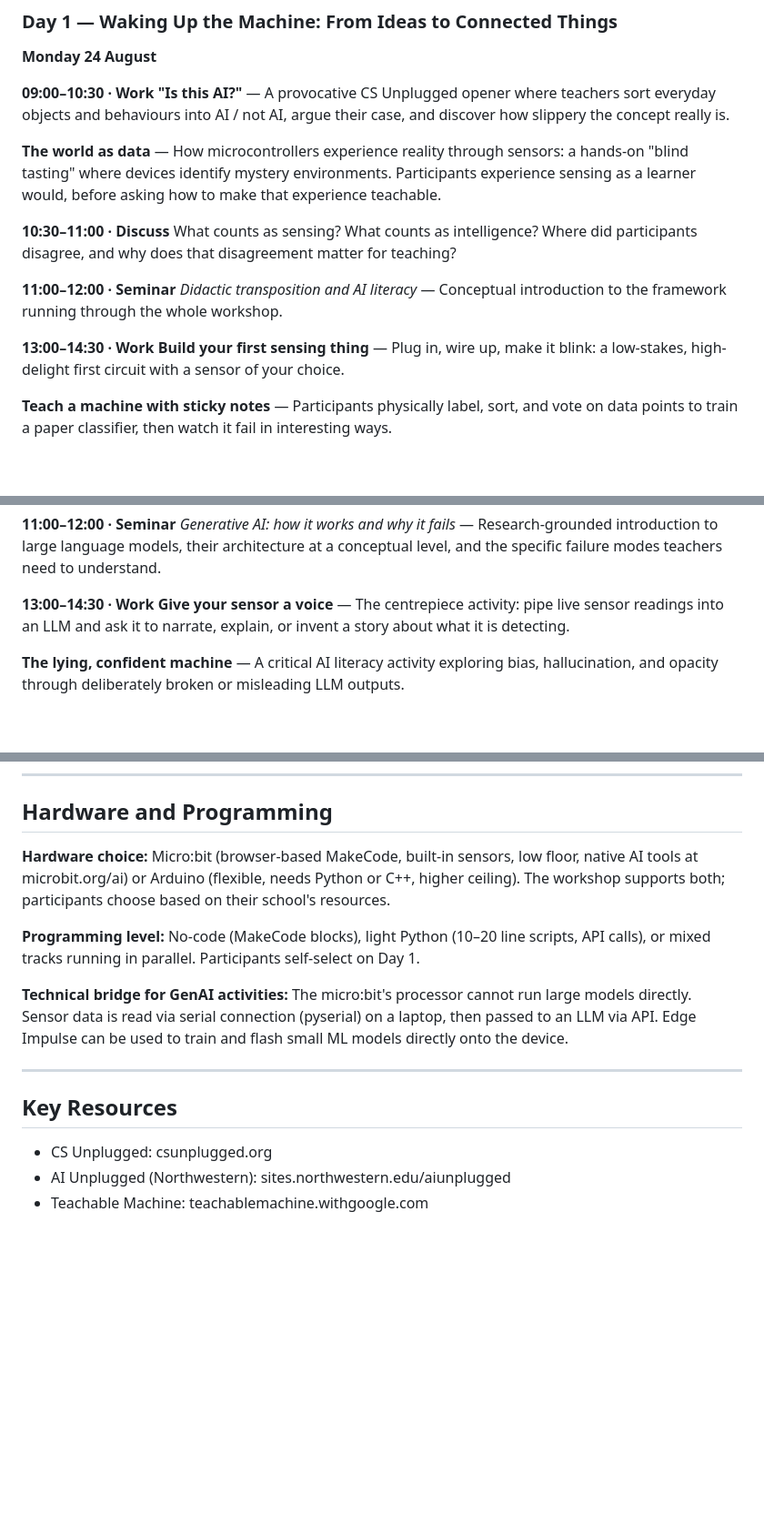
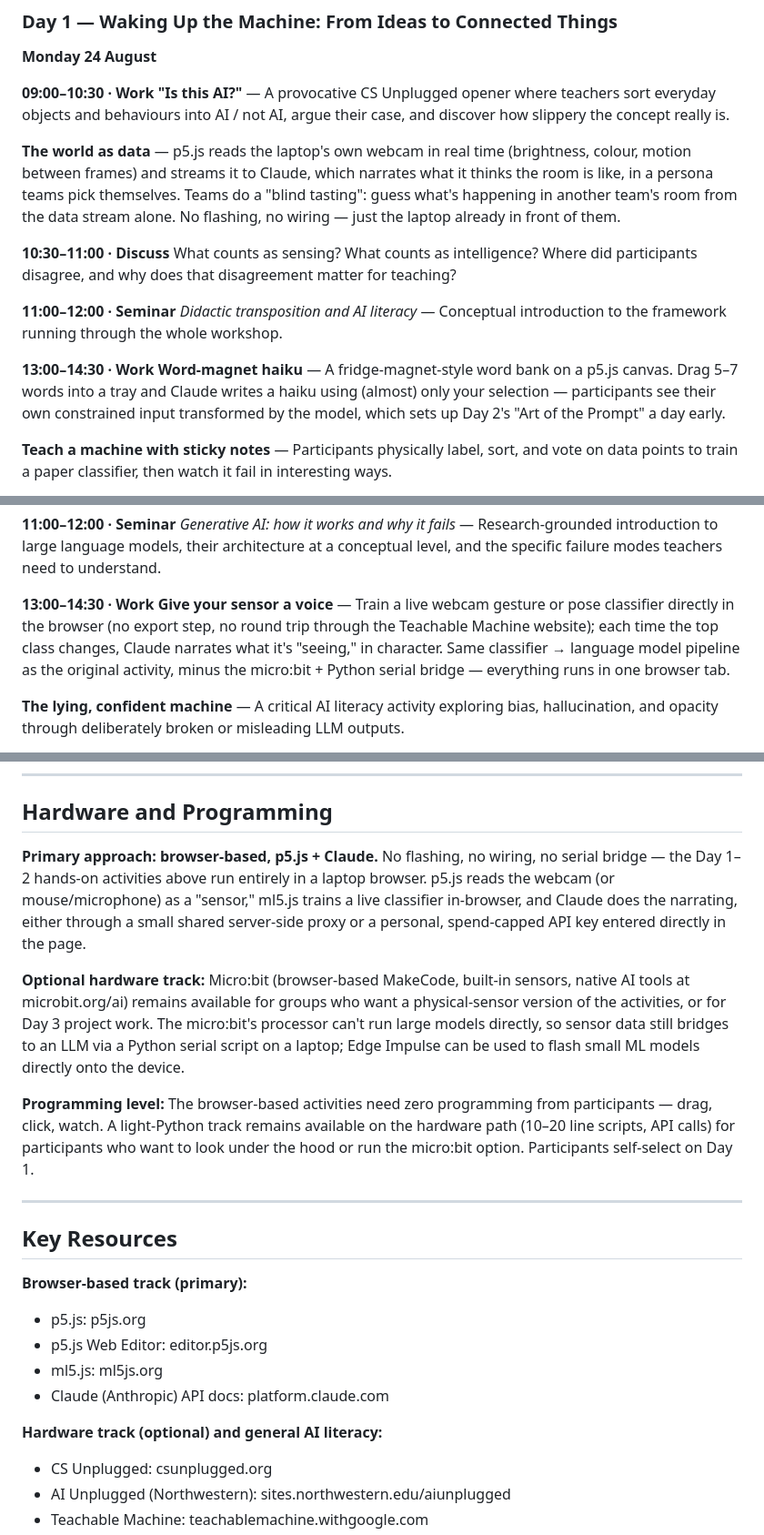
Before and after one commit to spikol/playful_facilitator, a Markdown page: programme.md, 3 parts joined by grey strips. Shown at 91% size. Drawn GitHub-style; blank space fills up the shorter version.

Commit message:
Update Day 1-2 activities to the browser-based p5.js + Claude approach
Replaces the micro:bit-based descriptions of "The world as data",
"Build your first sensing thing" (now Word-magnet haiku), and "Give
your sensor a voice" with the browser-based prototypes, matching
facilitator_site/Didactic_Workshop_IOT_details_v2.md in the source
repo. Also updates Hardware and Programming and Key Resources to lead
with the browser-based track, with micro:bit as an optional track.

```diff
--- a/programme.md
+++ b/programme.md
@@ -50,7 +50,7 @@ Course provider: University of Copenhagen, Department of Computer Science
 **09:00–10:30 · Work**
 **"Is this AI?"** — A provocative CS Unplugged opener where teachers sort everyday objects and behaviours into AI / not AI, argue their case, and discover how slippery the concept really is.
 
-**The world as data** — How microcontrollers experience reality through sensors: a hands-on "blind tasting" where devices identify mystery environments. Participants experience sensing as a learner would, before asking how to make that experience teachable.
+**The world as data** — p5.js reads the laptop's own webcam in real time (brightness, colour, motion between frames) and streams it to Claude, which narrates what it thinks the room is like, in a persona teams pick themselves. Teams do a "blind tasting": guess what's happening in another team's room from the data stream alone. No flashing, no wiring — just the laptop already in front of them.
 
 **10:30–11:00 · Discuss**
 What counts as sensing? What counts as intelligence? Where did participants disagree, and why does that disagreement matter for teaching?
@@ -59,7 +59,7 @@ What counts as sensing? What counts as intelligence? Where did participants disa
 *Didactic transposition and AI literacy* — Conceptual introduction to the framework running through the whole workshop.
 
 **13:00–14:30 · Work**
-**Build your first sensing thing** — Plug in, wire up, make it blink: a low-stakes, high-delight first circuit with a sensor of your choice.
+**Word-magnet haiku** — A fridge-magnet-style word bank on a p5.js canvas. Drag 5–7 words into a tray and Claude writes a haiku using (almost) only your selection — participants see their own constrained input transformed by the model, which sets up Day 2's "Art of the Prompt" a day early.
 
 **Teach a machine with sticky notes** — Participants physically label, sort, and vote on data points to train a paper classifier, then watch it fail in interesting ways.
 
@@ -83,7 +83,7 @@ What makes a good prompt? What does prompting have in common with asking a good
 *Generative AI: how it works and why it fails* — Research-grounded introduction to large language models, their architecture at a conceptual level, and the specific failure modes teachers need to understand.
 
 **13:00–14:30 · Work**
-**Give your sensor a voice** — The centrepiece activity: pipe live sensor readings into an LLM and ask it to narrate, explain, or invent a story about what it is detecting.
+**Give your sensor a voice** — Train a live webcam gesture or pose classifier directly in the browser (no export step, no round trip through the Teachable Machine website); each time the top class changes, Claude narrates what it's "seeing," in character. Same classifier → language model pipeline as the original activity, minus the micro:bit + Python serial bridge — everything runs in one browser tab.
 
 **The lying, confident machine** — A critical AI literacy activity exploring bias, hallucination, and opacity through deliberately broken or misleading LLM outputs.
 
@@ -160,16 +160,23 @@ Peer-review round: participants read each other's documentation and provide one
 
 ## Hardware and Programming
 
-**Hardware choice:** Micro:bit (browser-based MakeCode, built-in sensors, low floor, native AI tools at microbit.org/ai) or Arduino (flexible, needs Python or C++, higher ceiling). The workshop supports both; participants choose based on their school's resources.
+**Primary approach: browser-based, p5.js + Claude.** No flashing, no wiring, no serial bridge — the Day 1–2 hands-on activities above run entirely in a laptop browser. p5.js reads the webcam (or mouse/microphone) as a "sensor," ml5.js trains a live classifier in-browser, and Claude does the narrating, either through a small shared server-side proxy or a personal, spend-capped API key entered directly in the page.
 
-**Programming level:** No-code (MakeCode blocks), light Python (10–20 line scripts, API calls), or mixed tracks running in parallel. Participants self-select on Day 1.
+**Optional hardware track:** Micro:bit (browser-based MakeCode, built-in sensors, native AI tools at microbit.org/ai) remains available for groups who want a physical-sensor version of the activities, or for Day 3 project work. The micro:bit's processor can't run large models directly, so sensor data still bridges to an LLM via a Python serial script on a laptop; Edge Impulse can be used to flash small ML models directly onto the device.
 
-**Technical bridge for GenAI activities:** The micro:bit's processor cannot run large models directly. Sensor data is read via serial connection (pyserial) on a laptop, then passed to an LLM via API. Edge Impulse can be used to train and flash small ML models directly onto the device.
+**Programming level:** The browser-based activities need zero programming from participants — drag, click, watch. A light-Python track remains available on the hardware path (10–20 line scripts, API calls) for participants who want to look under the hood or run the micro:bit option. Participants self-select on Day 1.
 
 ---
 
 ## Key Resources
 
+**Browser-based track (primary):**
+- p5.js: p5js.org
+- p5.js Web Editor: editor.p5js.org
+- ml5.js: ml5js.org
+- Claude (Anthropic) API docs: platform.claude.com
+
+**Hardware track (optional) and general AI literacy:**
 - CS Unplugged: csunplugged.org
 - AI Unplugged (Northwestern): sites.northwestern.edu/aiunplugged
 - Teachable Machine: teachablemachine.withgoogle.com
```
